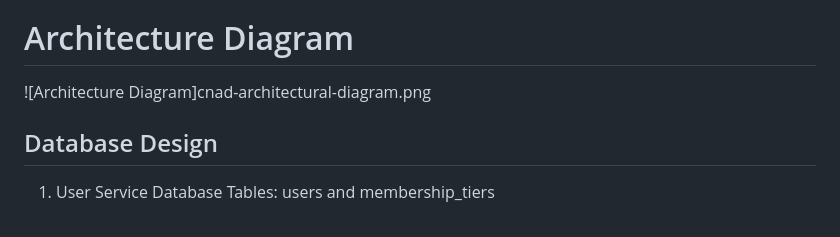
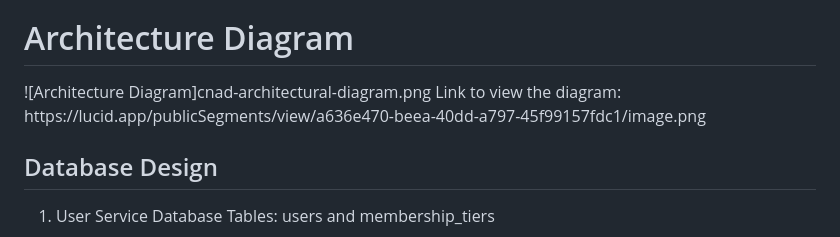
Before and after one commit to JesiahChow/JesiahChow-CNAD_Assignment1, a Markdown page: README.md, the part around the change. Rendered like a GitHub page.

```diff
--- a/README.md
+++ b/README.md
@@ -47,6 +47,7 @@ The microservices architecture for this vehicle reservation system is designed w
 Each service is independent, allowing for easier scaling and maintenance, and they communicate with each other using RESTful APIs to ensure loose coupling.
 <h1>Architecture Diagram</h1>
 ![Architecture Diagram]cnad-architectural-diagram.png
+Link to view the diagram: https://lucid.app/publicSegments/view/a636e470-beea-40dd-a797-45f99157fdc1/image.png
 <h2>Database Design</h2>
 
 1. User Service Database
```
